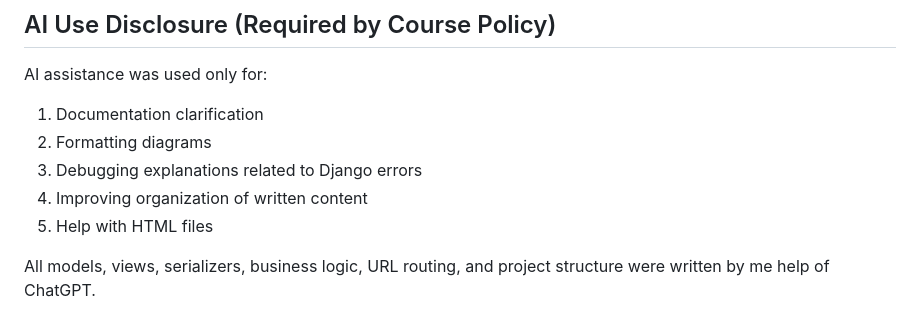
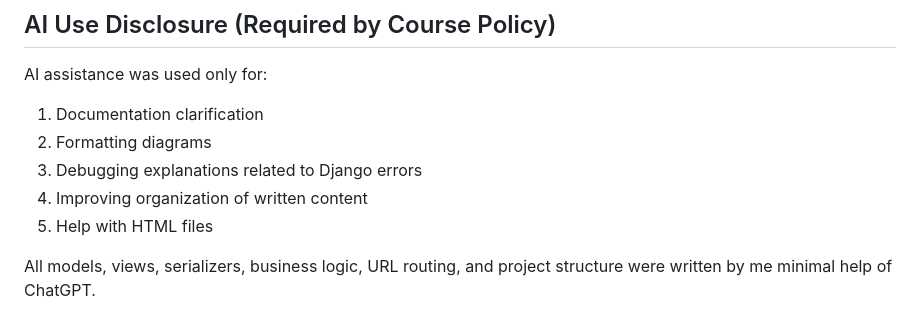
Before and after one commit to EliyaAblet/stridebite, a Markdown page: README.md, the part around the change. Drawn GitHub-style.

```diff
--- a/README.md
+++ b/README.md
@@ -208,4 +208,4 @@ AI assistance was used only for:
 4. Improving organization of written content
 5. Help with HTML files
 
-All models, views, serializers, business logic, URL routing, and project structure were written by me help of ChatGPT.
+All models, views, serializers, business logic, URL routing, and project structure were written by me minimal help of ChatGPT.
```
